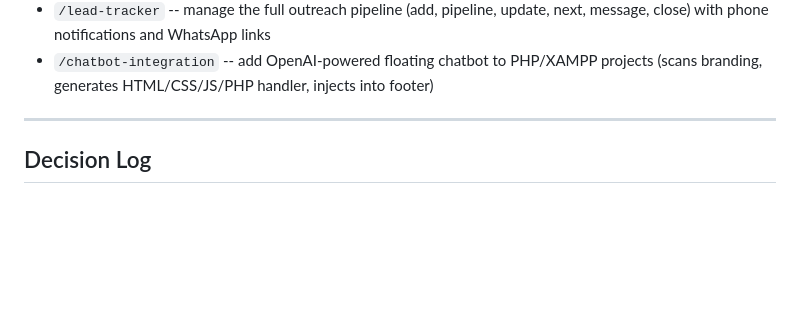
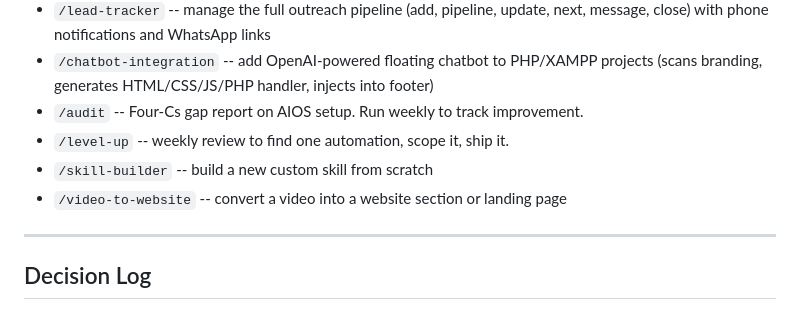
Before and after one commit to Azriel-Fajar/AI-assistant, a Markdown page: CLAUDE.md, the part around the change. Drawn GitHub-style; blank space fills up the shorter version.

Commit message:
Update CLAUDE.md with full skill list and cleanup

```diff
--- a/CLAUDE.md
+++ b/CLAUDE.md
@@ -47,7 +47,10 @@ Custom skills live in `.claude/skills/`. Each skill: `.claude/skills/skill-name/
 - `/new-project` -- start a new personal project: folder under `personal/`, checklist, log entry
 - `/lead-tracker` -- manage the full outreach pipeline (add, pipeline, update, next, message, close) with phone notifications and WhatsApp links
 - `/chatbot-integration` -- add OpenAI-powered floating chatbot to PHP/XAMPP projects (scans branding, generates HTML/CSS/JS/PHP handler, injects into footer)
-
+- `/audit` -- Four-Cs gap report on AIOS setup. Run weekly to track improvement.
+- `/level-up` -- weekly review to find one automation, scope it, ship it.
+- `/skill-builder` -- build a new custom skill from scratch
+- `/video-to-website` -- convert a video into a website section or landing page
 
 ---
 
```
